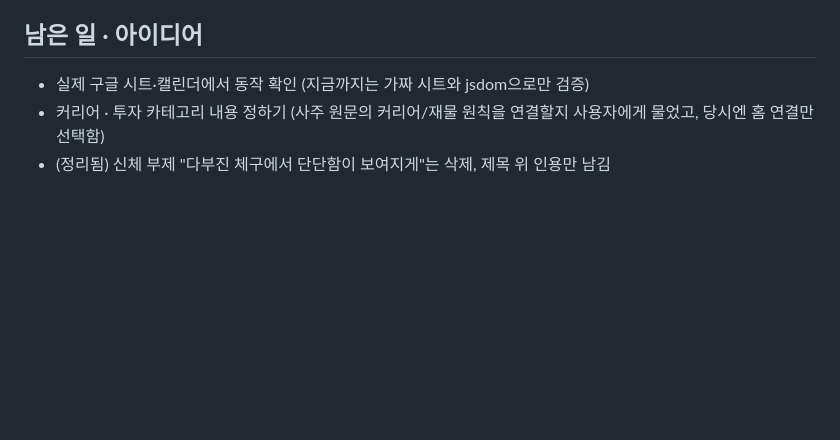
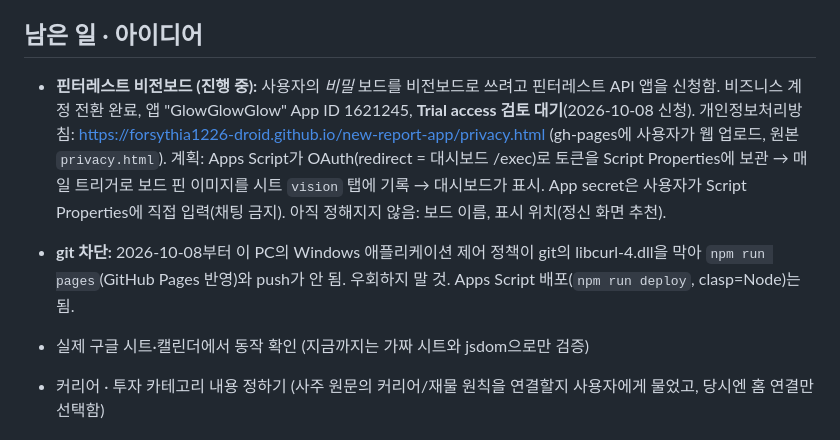
Before and after one commit to forsythia1226-droid/new-report-app, a Markdown page: glow-dashboard/CLAUDE.md, the part around the change. Drawn GitHub-style; blank space fills up the shorter version.

Commit message:
Note the pending Pinterest app and the git block in the handoff doc
Co-Authored-By: Claude Opus 5.5 (1M context) <noreply@anthropic.com>

```diff
--- a/glow-dashboard/CLAUDE.md
+++ b/glow-dashboard/CLAUDE.md
@@ -122,6 +122,9 @@
 
 ## 남은 일 · 아이디어
 
+- **핀터레스트 비전보드 (진행 중):** 사용자의 *비밀* 보드를 비전보드로 쓰려고 핀터레스트 API 앱을 신청함. 비즈니스 계정 전환 완료, 앱 "GlowGlowGlow" App ID 1621245, **Trial access 검토 대기**(2026-10-08 신청). 개인정보처리방침: https://forsythia1226-droid.github.io/new-report-app/privacy.html (gh-pages에 사용자가 웹 업로드, 원본 `privacy.html`). 계획: Apps Script가 OAuth(redirect = 대시보드 /exec)로 토큰을 Script Properties에 보관 → 매일 트리거로 보드 핀 이미지를 시트 `vision` 탭에 기록 → 대시보드가 표시. App secret은 사용자가 Script Properties에 직접 입력(채팅 금지). 아직 정해지지 않음: 보드 이름, 표시 위치(정신 화면 추천).
+- **git 차단:** 2026-10-08부터 이 PC의 Windows 애플리케이션 제어 정책이 git의 libcurl-4.dll을 막아 `npm run pages`(GitHub Pages 반영)와 push가 안 됨. 우회하지 말 것. Apps Script 배포(`npm run deploy`, clasp=Node)는 됨.
+
 - 실제 구글 시트·캘린더에서 동작 확인 (지금까지는 가짜 시트와 jsdom으로만 검증)
 - 커리어 · 투자 카테고리 내용 정하기 (사주 원문의 커리어/재물 원칙을 연결할지 사용자에게 물었고, 당시엔 홈 연결만 선택함)
 - (정리됨) 신체 부제 "다부진 체구에서 단단함이 보여지게"는 삭제, 제목 위 인용만 남김
```
